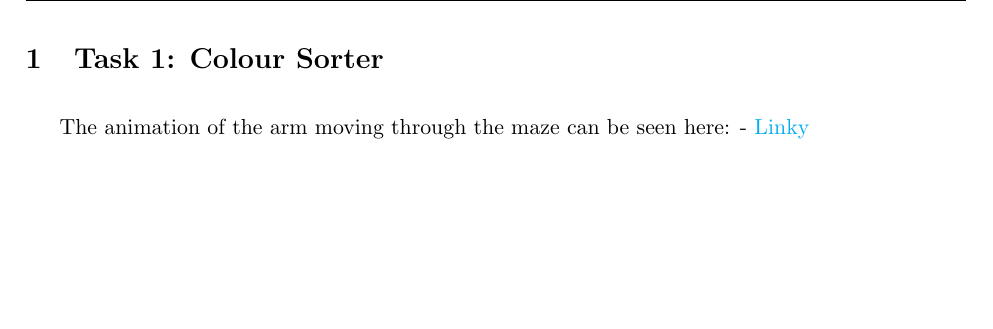
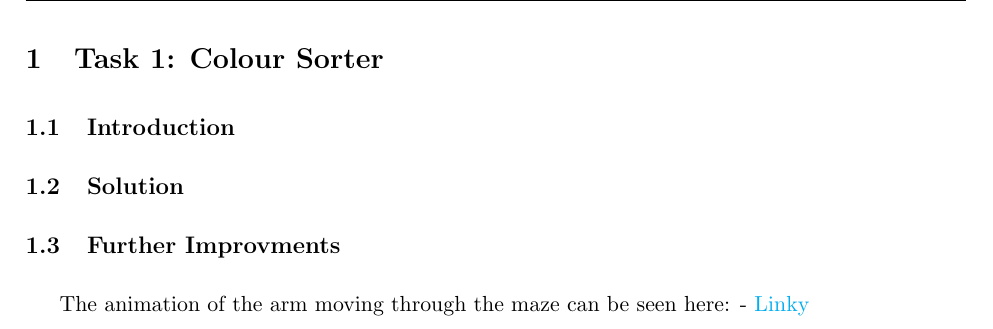
Before and after one commit to LukeDWaller99/AINT308---Machine-Vision-and-Behavioural-Computing, a LaTeX document (CW1/Report/report.tex): part of page 3 of 3, cut so that both start at the same text, the shorter picture padded with empty space. Compiled offline with pdfLaTeX.

Commit message:
Update .gitattributes and report

```diff
--- a/CW1/Report/report.tex
+++ b/CW1/Report/report.tex
@@ -43,6 +43,9 @@
 \newpage
 
 \section{Task 1: Colour Sorter}
+\subsection{Introduction}
+\subsection{Solution}
+\subsection{Further Improvments}
 \pagenumbering{arabic}
 
 The animation of the arm moving through the maze can be seen here: - \href{Link}{Linky}
```
Also changed, not shown: CW1/Report/report.pdf, 1 other file.
